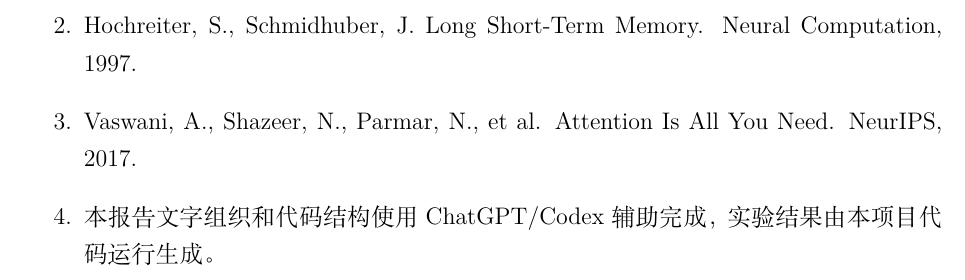
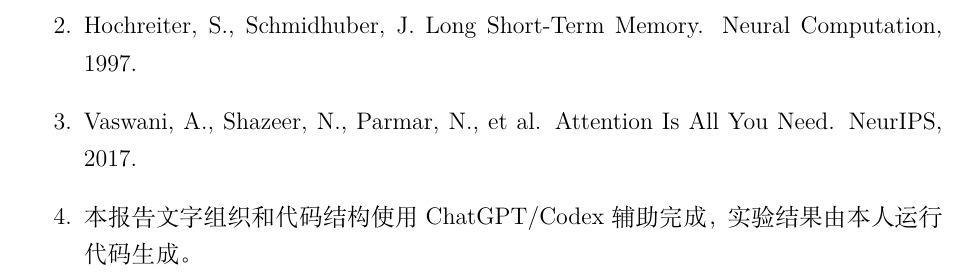
Before and after one commit to RxHou/ml_power_forecast, a LaTeX document (report/main.tex): part of page 8 of 8, cut so that both start at the same text. Compiled offline with XeLaTeX.

Commit message:
Refine report generation statement

```diff
--- a/report/main.tex
+++ b/report/main.tex
@@ -171,7 +171,7 @@ CNN-Transformer & 166347.88 & 4707.92 & 306.25 & 5.01 \\
   \item UCI Machine Learning Repository. Individual household electric power consumption Dataset. \url{https://archive.ics.uci.edu/dataset/235/individual+household+electric+power+consumption}
   \item Hochreiter, S., Schmidhuber, J. Long Short-Term Memory. Neural Computation, 1997.
   \item Vaswani, A., Shazeer, N., Parmar, N., et al. Attention Is All You Need. NeurIPS, 2017.
-  \item 本报告文字组织和代码结构使用 ChatGPT/Codex 辅助完成，实验结果由本项目代码运行生成。
+  \item 本报告文字组织和代码结构使用 ChatGPT/Codex 辅助完成，实验结果由本人运行代码生成。
 \end{enumerate}
 
 \end{document}
```
Also changed, not shown: report/report_draft.md (+1 -1 lines), report/main_final.pdf.
